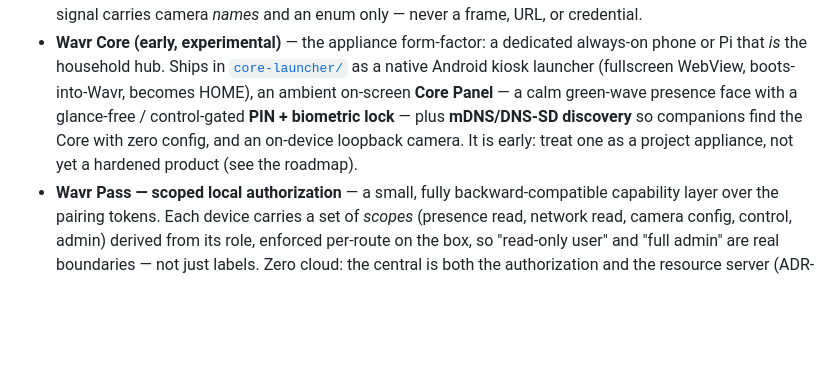
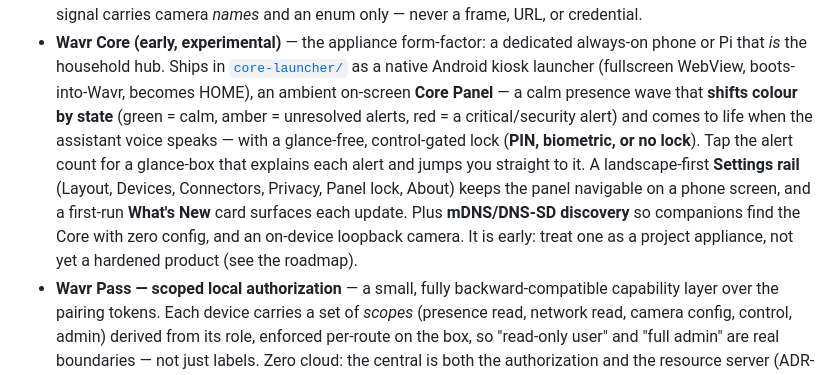
Before and after one commit to augbastos/wavr, a Markdown page: README.md, the part around one of its changes. GitHub-like rendering; blank space fills up the shorter version.

Commit message:
docs(readme): Core Panel — state-coloured wave, alert glance-box, Settings rail, What's New, no-lock; EN lock caption

```diff
--- a/README.md
+++ b/README.md
@@ -70,9 +70,14 @@ isn't required).
 - **Wavr Core (early, experimental)** — the appliance form-factor: a dedicated always-on phone or Pi
   that *is* the household hub. Ships in [`core-launcher/`](core-launcher/) as a native Android kiosk
   launcher (fullscreen WebView, boots-into-Wavr, becomes HOME), an ambient on-screen **Core Panel** — a
-  calm green-wave presence face with a glance-free / control-gated **PIN + biometric lock** — plus
-  **mDNS/DNS-SD discovery** so companions find the Core with zero config, and an on-device loopback
-  camera. It is early: treat one as a project appliance, not yet a hardened product (see the roadmap).
+  calm presence wave that **shifts colour by state** (green = calm, amber = unresolved alerts, red =
+  a critical/security alert) and comes to life when the assistant voice speaks — with a glance-free,
+  control-gated lock (**PIN, biometric, or no lock**). Tap the alert count for a glance-box that
+  explains each alert and jumps you straight to it. A landscape-first **Settings rail** (Layout,
+  Devices, Connectors, Privacy, Panel lock, About) keeps the panel navigable on a phone screen, and a
+  first-run **What's New** card surfaces each update. Plus **mDNS/DNS-SD discovery** so companions find
+  the Core with zero config, and an on-device loopback camera. It is early: treat one as a project
+  appliance, not yet a hardened product (see the roadmap).
 - **Wavr Pass — scoped local authorization** — a small, fully backward-compatible capability layer over
   the pairing tokens. Each device carries a set of *scopes* (presence read, network read, camera config,
   control, admin) derived from its role, enforced per-route on the box, so "read-only user" and "full
```
Also changed, not shown: other parts of README.md (+1 -1 lines).
